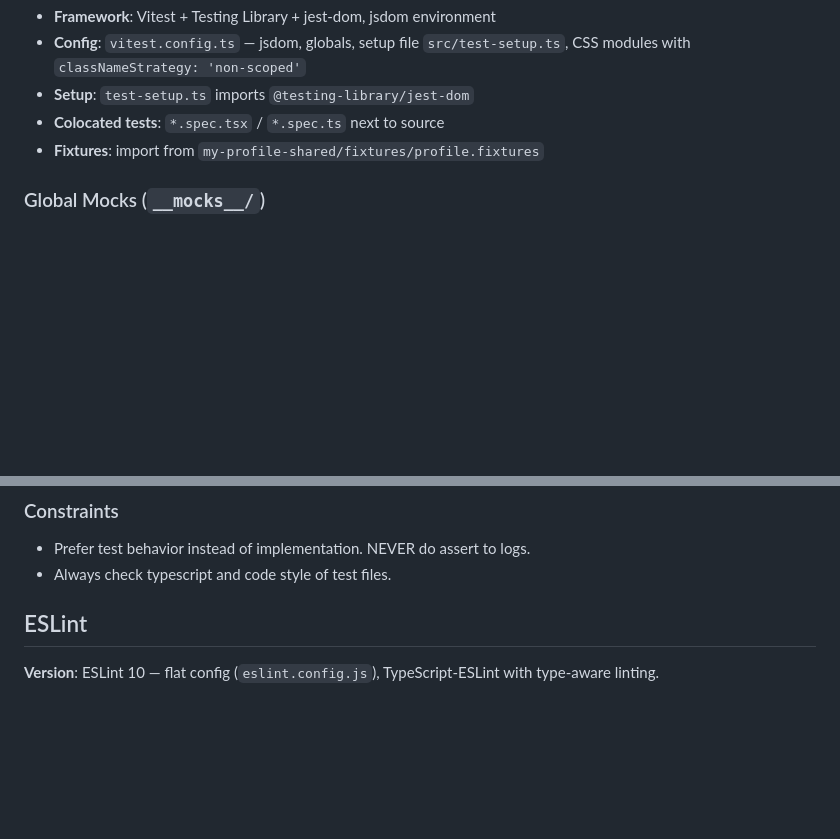
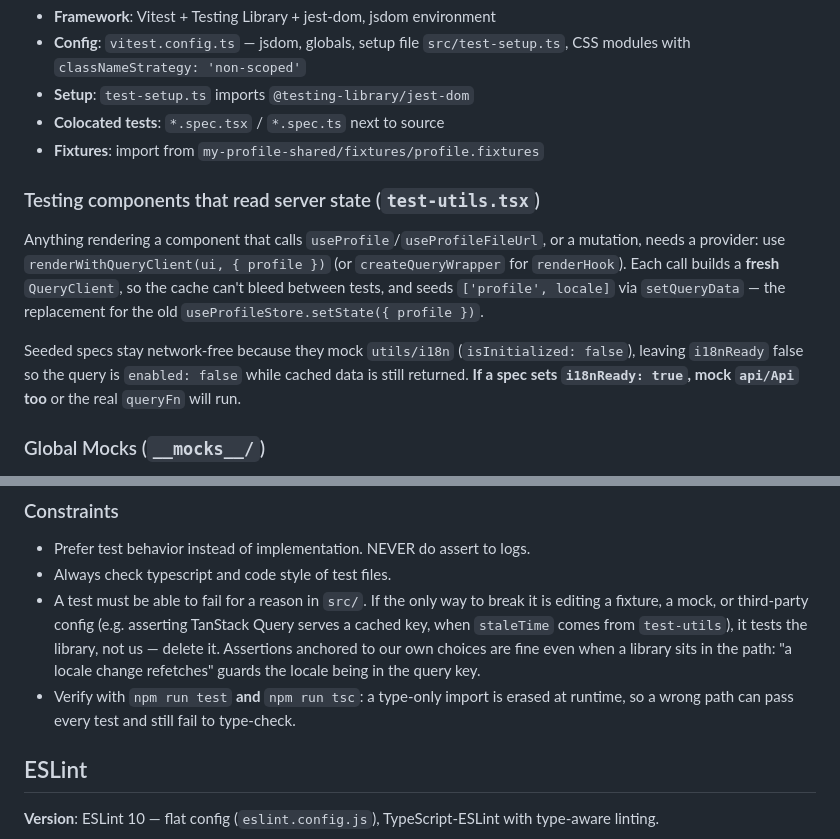
Before and after one commit to HooK81/my-profile, a Markdown page: apps/portfolio/CLAUDE.md, 2 parts joined by grey strips. Rendered like a GitHub page; blank space fills up the shorter version.

```diff
--- a/apps/portfolio/CLAUDE.md
+++ b/apps/portfolio/CLAUDE.md
@@ -66,6 +75,12 @@ One component per directory with colocated test (`*.spec.tsx`) + SCSS module (`*
 - **Colocated tests**: `*.spec.tsx` / `*.spec.ts` next to source
 - **Fixtures**: import from `my-profile-shared/fixtures/profile.fixtures`
 
+### Testing components that read server state (`test-utils.tsx`)
+
+Anything rendering a component that calls `useProfile`/`useProfileFileUrl`, or a mutation, needs a provider: use `renderWithQueryClient(ui, { profile })` (or `createQueryWrapper` for `renderHook`). Each call builds a **fresh** `QueryClient`, so the cache can't bleed between tests, and seeds `['profile', locale]` via `setQueryData` — the replacement for the old `useProfileStore.setState({ profile })`.
+
+Seeded specs stay network-free because they mock `utils/i18n` (`isInitialized: false`), leaving `i18nReady` false so the query is `enabled: false` while cached data is still returned. **If a spec sets `i18nReady: true`, mock `api/Api` too** or the real `queryFn` will run.
+
 ### Global Mocks (`__mocks__/`)
 
 Located at project root (`apps/portfolio/__mocks__/`), these are activated by a bare `vi.mock()` call — no factory argument needed:
@@ -80,6 +95,8 @@ Use mock `vi.mock`, `vi.hoisted` ONLY when it's strictly needed.
 - Prefer test behavior instead of implementation.
 NEVER do assert to logs.
 - Always check typescript and code style of test files.
+- A test must be able to fail for a reason in `src/`. If the only way to break it is editing a fixture, a mock, or third-party config (e.g. asserting TanStack Query serves a cached key, when `staleTime` comes from `test-utils`), it tests the library, not us — delete it. Assertions anchored to our own choices are fine even when a library sits in the path: "a locale change refetches" guards the locale being in the query key.
+- Verify with `npm run test` **and** `npm run tsc`: a type-only import is erased at runtime, so a wrong path can pass every test and still fail to type-check.
 
 ## ESLint
 
```
Also changed, not shown: other parts of apps/portfolio/CLAUDE.md (+19 -10 lines), CLAUDE.md (+1 -1 lines).
